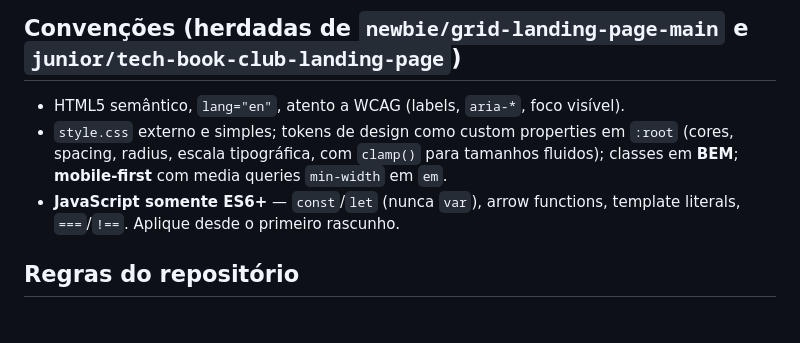
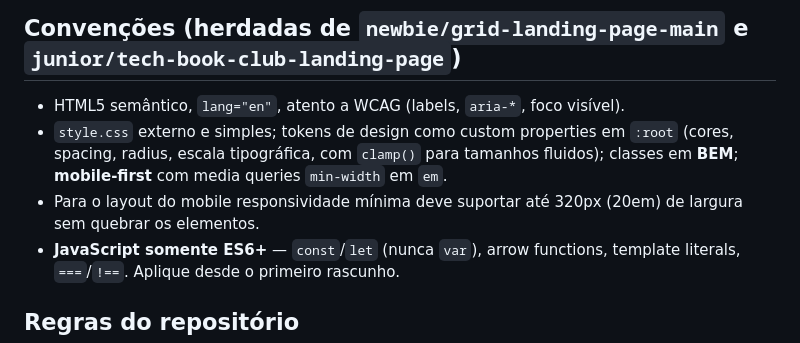
Before and after one commit to rafaeldgeo/my-practices-in-the-frontend-mentor-using-AI, a Markdown page: junior/suite-landing-page/CLAUDE.md, the part around the change. GitHub-like rendering; blank space fills up the shorter version.

Commit message:
ajustes claude.md

```diff
--- a/junior/suite-landing-page/CLAUDE.md
+++ b/junior/suite-landing-page/CLAUDE.md
@@ -39,6 +39,7 @@
 
 - HTML5 semântico, `lang="en"`, atento a WCAG (labels, `aria-*`, foco visível).
 - `style.css` externo e simples; tokens de design como custom properties em `:root` (cores, spacing, radius, escala tipográfica, com `clamp()` para tamanhos fluidos); classes em **BEM**; **mobile-first** com media queries `min-width` em `em`.
+- Para o layout do mobile responsividade mínima deve suportar até 320px (20em) de largura sem quebrar os elementos.
 - **JavaScript somente ES6+** — `const`/`let` (nunca `var`), arrow functions, template literals, `===`/`!==`. Aplique desde o primeiro rascunho.
 
 ## Regras do repositório
```
